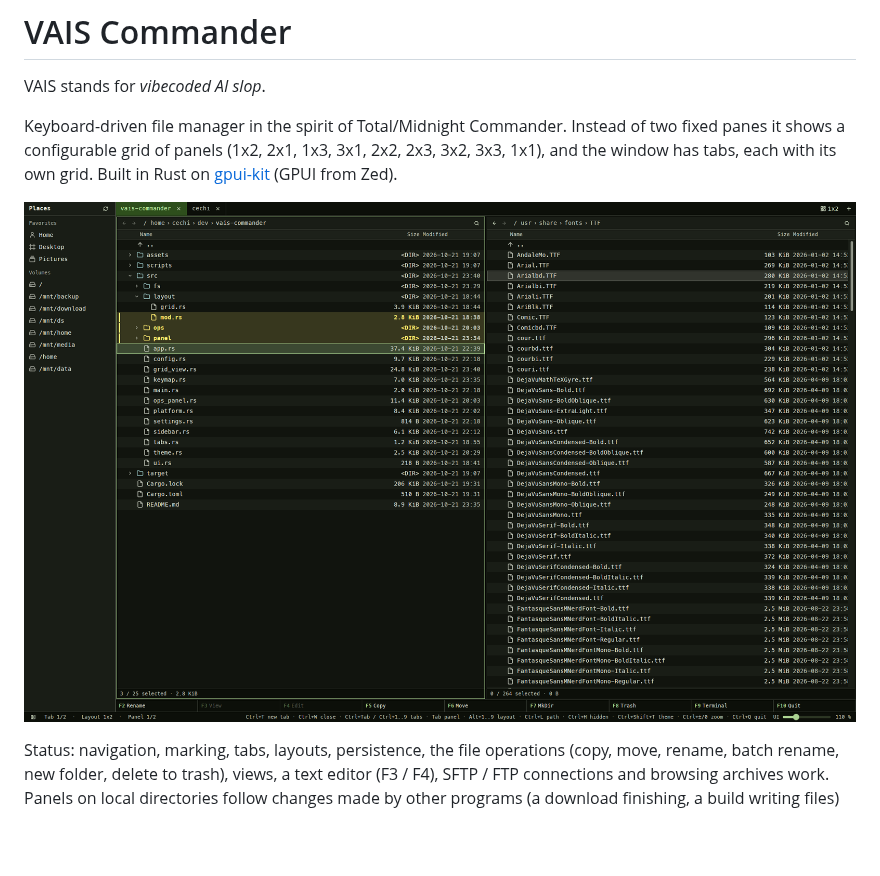
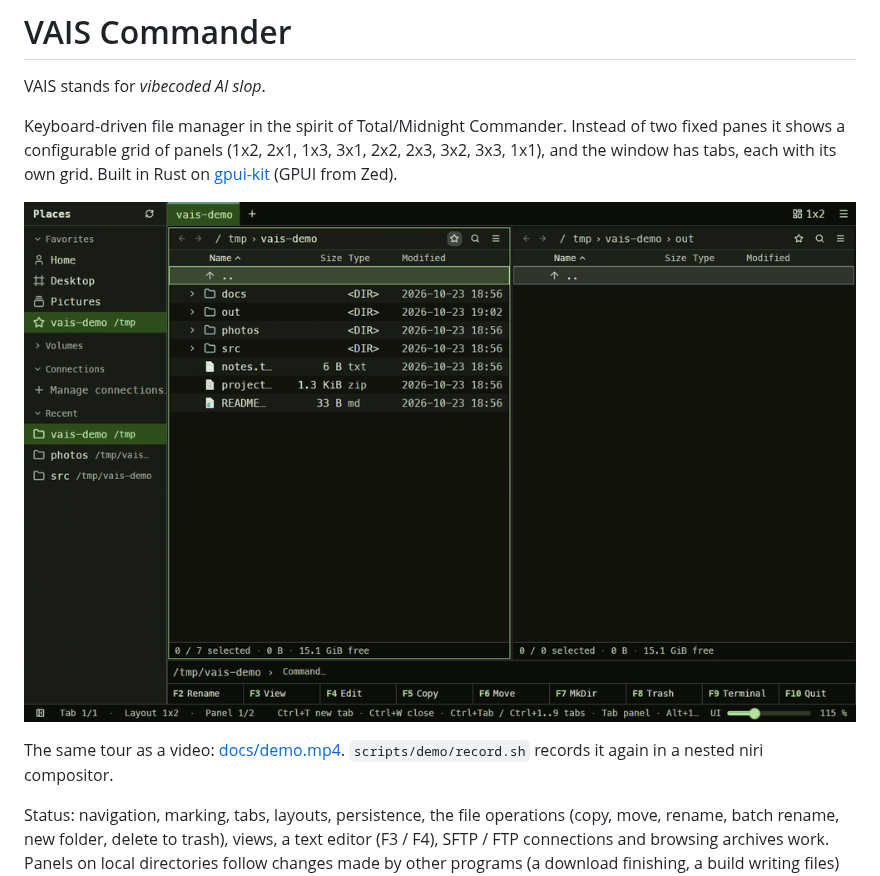
Before and after one commit to cechi/vais-apps, a Markdown page: README.md, the part around the change. Drawn GitHub-style; pictures changed too: docs/demo.gif (added), docs/screenshot.png (deleted); blank space fills up the shorter version.

Commit message:
README: an animated demo instead of the screenshot
docs/demo.gif (33 s, 1 MB) and docs/demo.mp4 show a scripted tour:
quick search, the thumbnails view, marking and copying with F5,
browsing a zip and viewing a file, the command palette and the command
line. scripts/demo/record.sh records it again in a nested niri
compositor from generated demo data, with guards that the keystrokes
only ever reach the demo instance on the demo config.

Co-Authored-By: Claude Fable 5.1 <noreply@anthropic.com>

```diff
--- a/README.md
+++ b/README.md
@@ -7,7 +7,10 @@ fixed panes it shows a configurable grid of panels (1x2, 2x1, 1x3, 3x1, 2x2, 2x3
 1x1), and the window has tabs, each with its own grid. Built in Rust on
 [gpui-kit](https://gpui-kit.com) (GPUI from Zed).
 
-![VAIS Commander: sidebar, tabs, a 1x2 grid with an expanded tree and marked files](docs/screenshot.png)
+![VAIS Commander demo: quick search, thumbnails, copying marked files, browsing a zip, the command palette and the command line](docs/demo.gif)
+
+The same tour as a video: [docs/demo.mp4](docs/demo.mp4). `scripts/demo/record.sh` records it
+again in a nested niri compositor.
 
 Status: navigation, marking, tabs, layouts, persistence, the file operations (copy, move,
 rename, batch rename, new folder, delete to trash), views, a text editor (F3 / F4),
```
Also changed, not shown: 4 other files.
